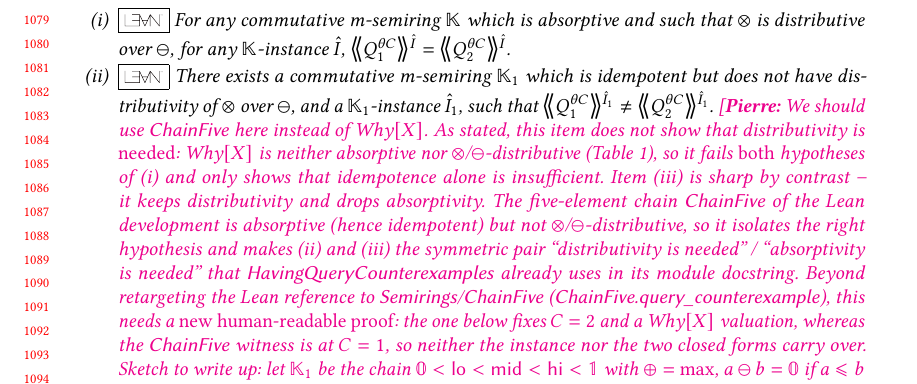
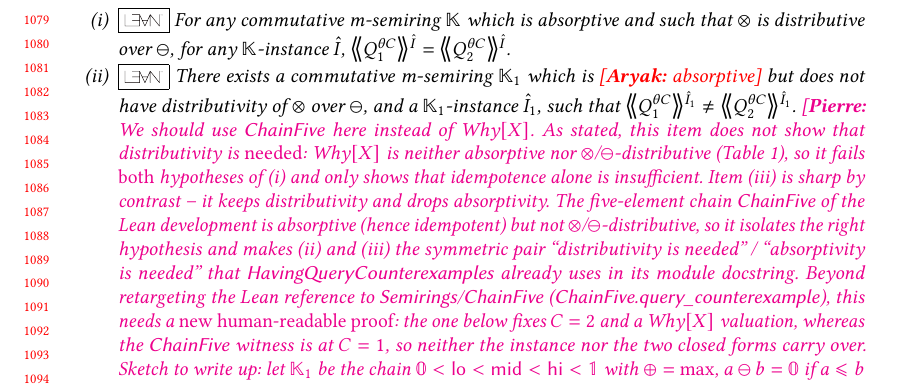
Before and after one commit to pratik2358/provsql_having, a LaTeX paper (main.tex, which reads results.tex): part of page 23 of 46, cut so that both start at the same text. Compiled offline with pdfLaTeX.

Commit message:
recommit commit 3

```diff
--- a/results.tex
+++ b/results.tex
@@ -29,7 +29,7 @@ where $\varepsilon$ denotes duplicate elimination and $<^*$ denotes $<$ augmente
       \item
         \lean{Semirings/Why}{Why.counterexample_having}
         There exists a commutative m-semiring $\mathbb{K}_1$ which is
-        idempotent but does
+        \rjok{absorptive} but does
         not have distributivity of $\otimes$ over $\ominus$, and a
         $\mathbb{K}_1$-instance $\hat I_1$, such that
         $\angsem{\hat I_1}{Q^{\op C}_1}\neq\angsem{\hat I_1}{Q^{\op C}_2}$.
```
